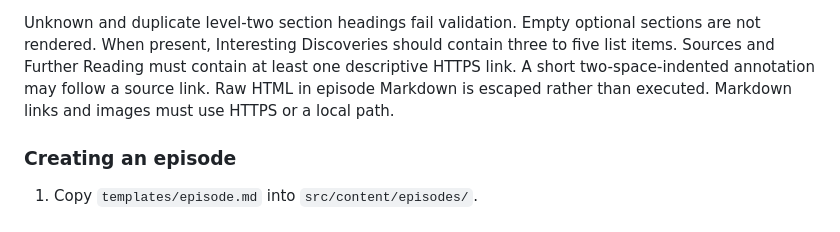
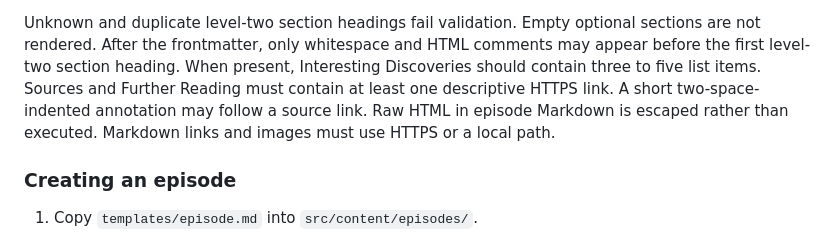
Before and after one commit to derailable/derailable.github.io, a Markdown page: AGENTS.md, the part around the change. Rendered like a GitHub page.

Commit message:
fix: improve validation rules for episode Markdown structure

```diff
--- a/AGENTS.md
+++ b/AGENTS.md
@@ -161,10 +161,11 @@ sections use these exact level-two headings:
 - `Transcript`, optional
 
 Unknown and duplicate level-two section headings fail validation. Empty optional sections are not
-rendered. When present, Interesting Discoveries should contain three to five list items. Sources and
-Further Reading must contain at least one descriptive HTTPS link. A short two-space-indented
-annotation may follow a source link. Raw HTML in episode Markdown is escaped rather than executed.
-Markdown links and images must use HTTPS or a local path.
+rendered. After the frontmatter, only whitespace and HTML comments may appear before the first
+level-two section heading. When present, Interesting Discoveries should contain three to five list
+items. Sources and Further Reading must contain at least one descriptive HTTPS link. A short
+two-space-indented annotation may follow a source link. Raw HTML in episode Markdown is escaped
+rather than executed. Markdown links and images must use HTTPS or a local path.
 
 ### Creating an episode
 
```
